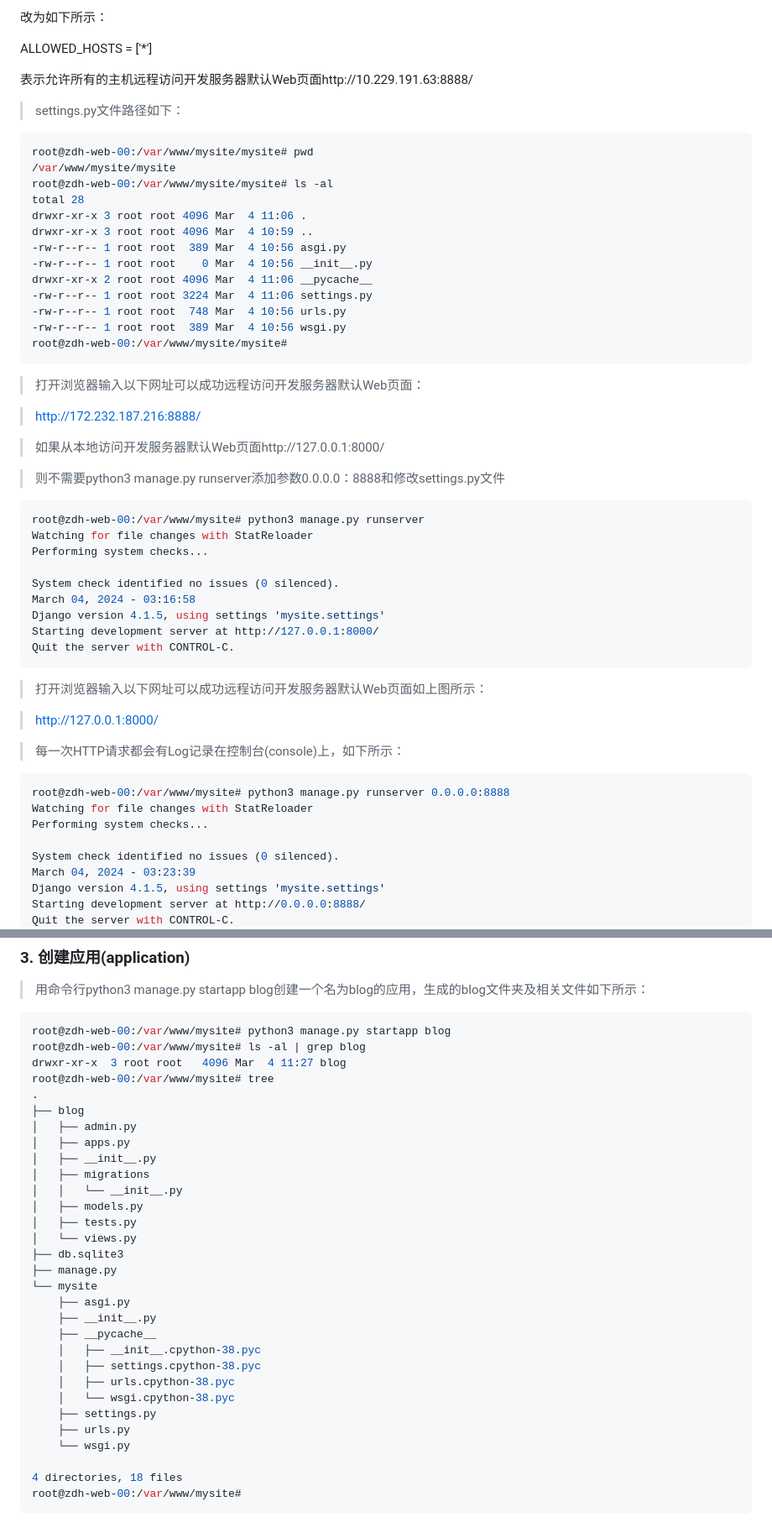
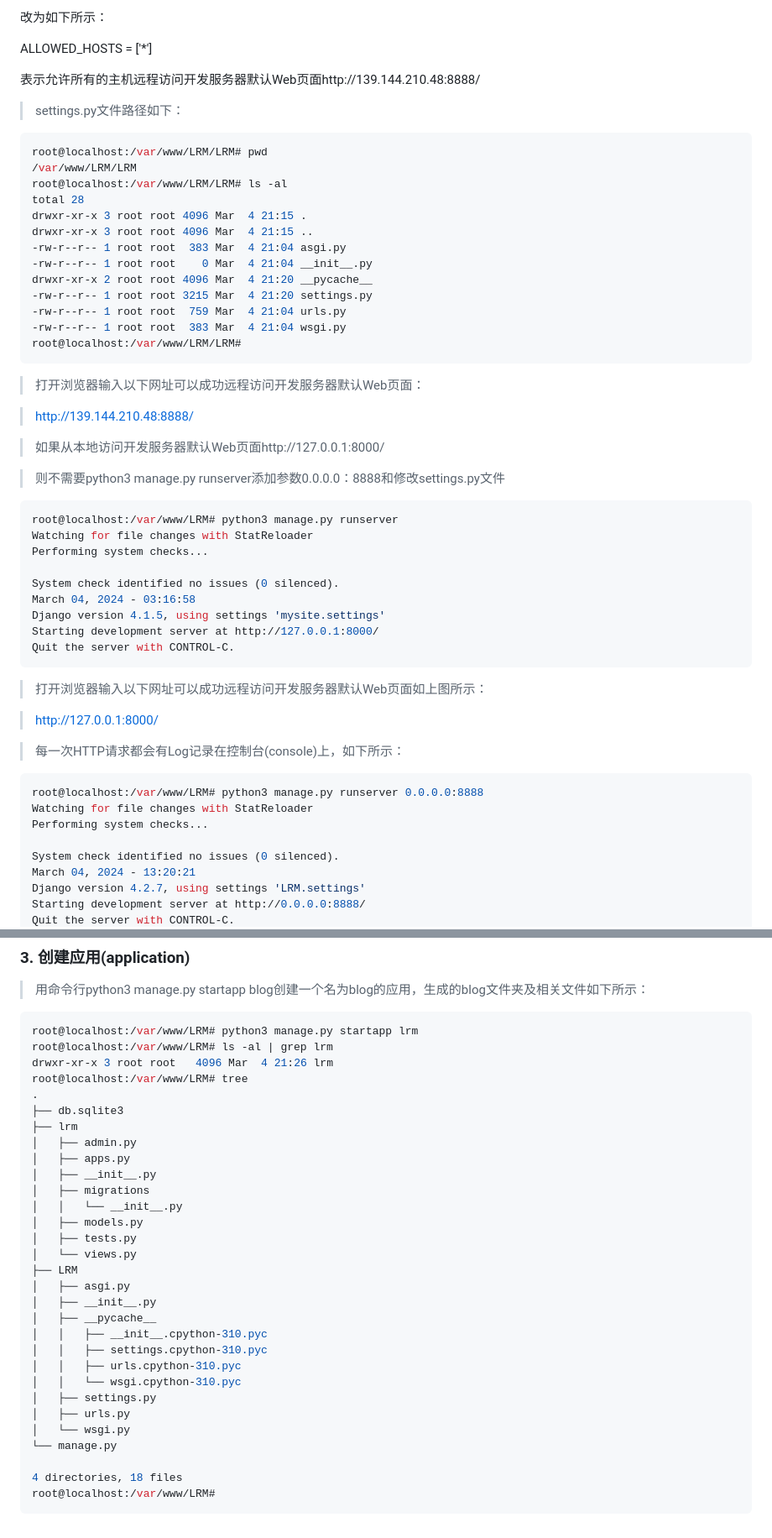
Before and after one commit to 15601071212/Django, a Markdown page: Documents/用Django搭建Web应用/Chapter_01.md, 2 parts joined by grey strips. Shown: that part at 84% size. GitHub-like rendering.

````diff
--- a/Documents/用Django搭建Web应用/Chapter_01.md
+++ b/Documents/用Django搭建Web应用/Chapter_01.md
@@ -85,33 +97,33 @@ ALLOWED_HOSTS = []
 
 ALLOWED_HOSTS = ['*']
 
-表示允许所有的主机远程访问开发服务器默认Web页面http://10.229.191.63:8888/
+表示允许所有的主机远程访问开发服务器默认Web页面http://139.144.210.48:8888/
 
 > settings.py文件路径如下：
 ```bash
-root@zdh-web-00:/var/www/mysite/mysite# pwd
-/var/www/mysite/mysite
-root@zdh-web-00:/var/www/mysite/mysite# ls -al
+root@localhost:/var/www/LRM/LRM# pwd
+/var/www/LRM/LRM
+root@localhost:/var/www/LRM/LRM# ls -al
 total 28
-drwxr-xr-x 3 root root 4096 Mar  4 11:06 .
-drwxr-xr-x 3 root root 4096 Mar  4 10:59 ..
--rw-r--r-- 1 root root  389 Mar  4 10:56 asgi.py
--rw-r--r-- 1 root root    0 Mar  4 10:56 __init__.py
-drwxr-xr-x 2 root root 4096 Mar  4 11:06 __pycache__
--rw-r--r-- 1 root root 3224 Mar  4 11:06 settings.py
--rw-r--r-- 1 root root  748 Mar  4 10:56 urls.py
--rw-r--r-- 1 root root  389 Mar  4 10:56 wsgi.py
-root@zdh-web-00:/var/www/mysite/mysite#
+drwxr-xr-x 3 root root 4096 Mar  4 21:15 .
+drwxr-xr-x 3 root root 4096 Mar  4 21:15 ..
+-rw-r--r-- 1 root root  383 Mar  4 21:04 asgi.py
+-rw-r--r-- 1 root root    0 Mar  4 21:04 __init__.py
+drwxr-xr-x 2 root root 4096 Mar  4 21:20 __pycache__
+-rw-r--r-- 1 root root 3215 Mar  4 21:20 settings.py
+-rw-r--r-- 1 root root  759 Mar  4 21:04 urls.py
+-rw-r--r-- 1 root root  383 Mar  4 21:04 wsgi.py
+root@localhost:/var/www/LRM/LRM#
 ```
 > 打开浏览器输入以下网址可以成功远程访问开发服务器默认Web页面：
 
-> http://172.232.187.216:8888/
+> http://139.144.210.48:8888/
 
 > 如果从本地访问开发服务器默认Web页面http://127.0.0.1:8000/
 
 > 则不需要python3 manage.py runserver添加参数0.0.0.0：8888和修改settings.py文件
 ```bash
-root@zdh-web-00:/var/www/mysite# python3 manage.py runserver
+root@localhost:/var/www/LRM# python3 manage.py runserver
 Watching for file changes with StatReloader
 Performing system checks...
 
@@ -127,12 +139,12 @@ Quit the server with CONTROL-C.
 
 > 每一次HTTP请求都会有Log记录在控制台(console)上，如下所示：
 ```bash
-root@zdh-web-00:/var/www/mysite# python3 manage.py runserver 0.0.0.0:8888
+root@localhost:/var/www/LRM# python3 manage.py runserver 0.0.0.0:8888
 Watching for file changes with StatReloader
 Performing system checks...
 
 System check identified no issues (0 silenced).
-March 04, 2024 - 03:23:39
-Django version 4.1.5, using settings 'mysite.settings'
+March 04, 2024 - 13:20:21
+Django version 4.2.7, using settings 'LRM.settings'
 Starting development server at http://0.0.0.0:8888/
 Quit the server with CONTROL-C.
@@ -145,34 +158,34 @@ Quit the server with CONTROL-C.
 ### 3. 创建应用(application)
 > 用命令行python3 manage.py startapp blog创建一个名为blog的应用，生成的blog文件夹及相关文件如下所示：
 ```bash
-root@zdh-web-00:/var/www/mysite# python3 manage.py startapp blog
-root@zdh-web-00:/var/www/mysite# ls -al | grep blog
-drwxr-xr-x  3 root root   4096 Mar  4 11:27 blog
-root@zdh-web-00:/var/www/mysite# tree
+root@localhost:/var/www/LRM# python3 manage.py startapp lrm
+root@localhost:/var/www/LRM# ls -al | grep lrm
+drwxr-xr-x 3 root root   4096 Mar  4 21:26 lrm
+root@localhost:/var/www/LRM# tree
 .
-├── blog
-│   ├── admin.py
-│   ├── apps.py
-│   ├── __init__.py
-│   ├── migrations
-│   │   └── __init__.py
-│   ├── models.py
-│   ├── tests.py
-│   └── views.py
 ├── db.sqlite3
-├── manage.py
-└── mysite
-    ├── asgi.py
-    ├── __init__.py
-    ├── __pycache__
-    │   ├── __init__.cpython-38.pyc
-    │   ├── settings.cpython-38.pyc
-    │   ├── urls.cpython-38.pyc
-    │   └── wsgi.cpython-38.pyc
-    ├── settings.py
-    ├── urls.py
-    └── wsgi.py
+├── lrm
+│   ├── admin.py
+│   ├── apps.py
+│   ├── __init__.py
+│   ├── migrations
+│   │   └── __init__.py
+│   ├── models.py
+│   ├── tests.py
+│   └── views.py
+├── LRM
+│   ├── asgi.py
+│   ├── __init__.py
+│   ├── __pycache__
+│   │   ├── __init__.cpython-310.pyc
+│   │   ├── settings.cpython-310.pyc
+│   │   ├── urls.cpython-310.pyc
+│   │   └── wsgi.cpython-310.pyc
+│   ├── settings.py
+│   ├── urls.py
+│   └── wsgi.py
+└── manage.py
 
 4 directories, 18 files
-root@zdh-web-00:/var/www/mysite#
+root@localhost:/var/www/LRM#
 ```
````
Also changed, not shown: other parts of Documents/用Django搭建Web应用/Chapter_01.md (+40 -27 lines).
